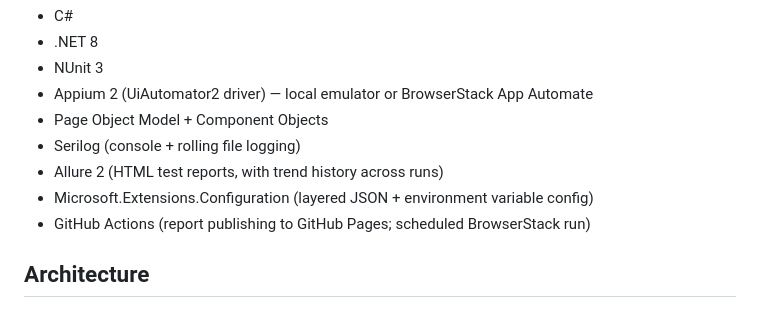
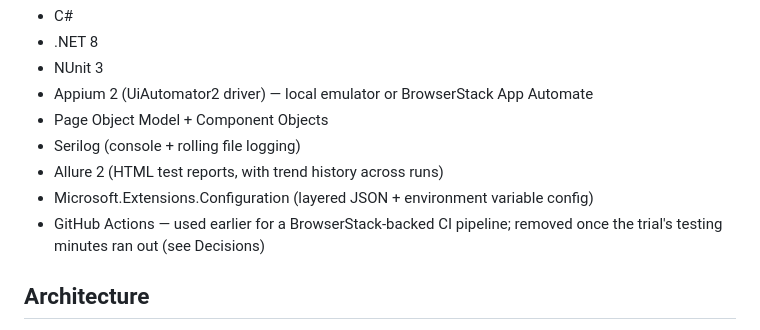
Before and after one commit to JaderTS/weather-app-mobile-tests, a Markdown page: README.md, the part around one of its changes. Rendered like a GitHub page.

```diff
--- a/README.md
+++ b/README.md
@@ -18,7 +18,8 @@ run so the suite can execute on a real device without keeping a local emulator a
 - Serilog (console + rolling file logging)
 - Allure 2 (HTML test reports, with trend history across runs)
 - Microsoft.Extensions.Configuration (layered JSON + environment variable config)
-- GitHub Actions (report publishing to GitHub Pages; scheduled BrowserStack run)
+- GitHub Actions — used earlier for a BrowserStack-backed CI pipeline; removed once
+  the trial's testing minutes ran out (see Decisions)
 
 ## Architecture
 
```
Also changed, not shown: other parts of README.md (+51 -72 lines), README.pt-BR.md (+61 -73 lines).
